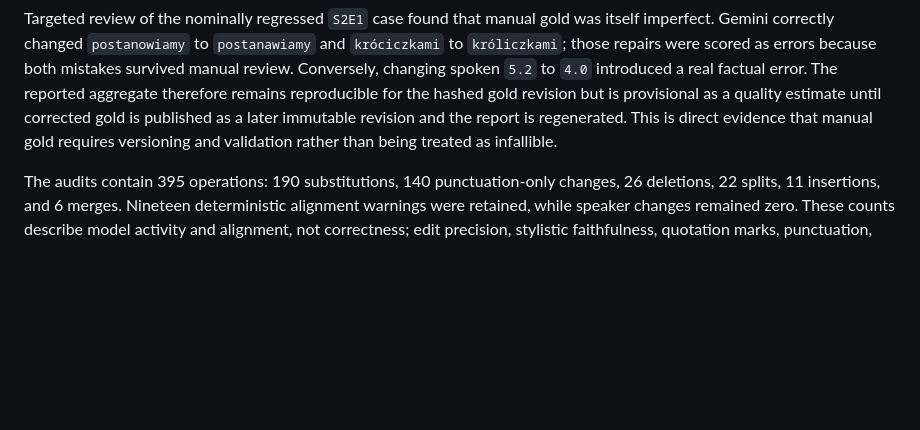
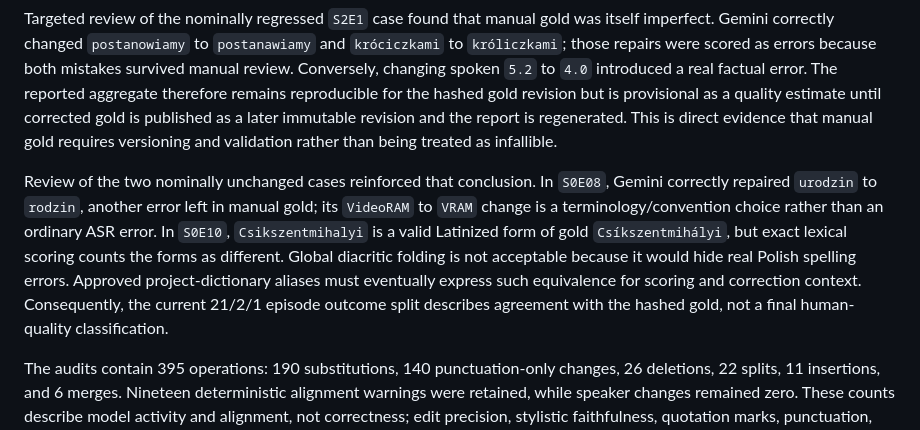
Before and after one commit to Polikles/ewp-TTS-Whisper, a Markdown page: docs/22-v0.3-automated-correction.md, the part around the change. Rendered like a GitHub page; blank space fills up the shorter version.

Commit message:
docs(benchmark): qualify unchanged Gemini cases

```diff
--- a/docs/22-v0.3-automated-correction.md
+++ b/docs/22-v0.3-automated-correction.md
@@ -373,6 +373,16 @@ provisional as a quality estimate until corrected gold is published as a later i
 revision and the report is regenerated. This is direct evidence that manual gold requires
 versioning and validation rather than being treated as infallible.
 
+Review of the two nominally unchanged cases reinforced that conclusion. In `S0E08`, Gemini
+correctly repaired `urodzin` to `rodzin`, another error left in manual gold; its `VideoRAM`
+to `VRAM` change is a terminology/convention choice rather than an ordinary ASR error. In
+`S0E10`, `Csikszentmihalyi` is a valid Latinized form of gold `Csíkszentmihályi`, but exact
+lexical scoring counts the forms as different. Global diacritic folding is not acceptable
+because it would hide real Polish spelling errors. Approved project-dictionary aliases
+must eventually express such equivalence for scoring and correction context. Consequently,
+the current 21/2/1 episode outcome split describes agreement with the hashed gold, not a
+final human-quality classification.
+
 The audits contain 395 operations: 190 substitutions, 140 punctuation-only changes, 26
 deletions, 22 splits, 11 insertions, and 6 merges. Nineteen deterministic alignment
 warnings were retained, while speaker changes remained zero. These counts describe model
```
Also changed, not shown: CHANGELOG.md (+4 -0 lines), docs/99-roadmap-v2.md (+5 -1 lines).
